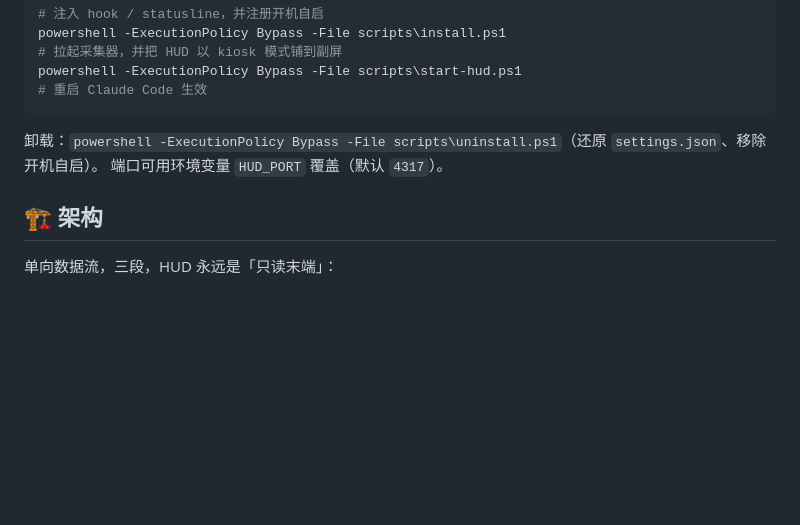
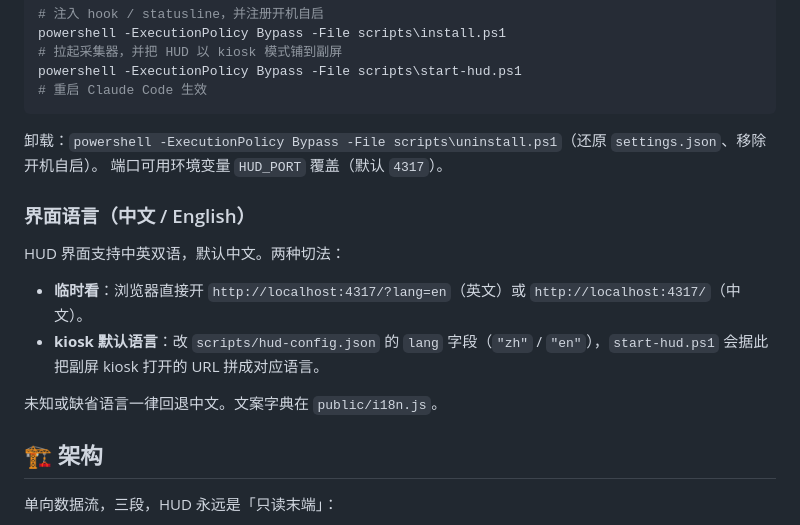
Before and after one commit to Garygaoxiang/CC-status-pad-HUD, a Markdown page: README.zh-CN.md, the part around the change. Drawn GitHub-style; blank space fills up the shorter version.

Commit message:
docs: README 补界面语言中英切换说明（步④）

```diff
--- a/README.zh-CN.md
+++ b/README.zh-CN.md
@@ -84,6 +84,15 @@ powershell -ExecutionPolicy Bypass -File scripts\start-hud.ps1
 卸载：`powershell -ExecutionPolicy Bypass -File scripts\uninstall.ps1`（还原 `settings.json`、移除开机自启）。
 端口可用环境变量 `HUD_PORT` 覆盖（默认 `4317`）。
 
+### 界面语言（中文 / English）
+
+HUD 界面支持中英双语，默认中文。两种切法：
+
+- **临时看**：浏览器直接开 `http://localhost:4317/?lang=en`（英文）或 `http://localhost:4317/`（中文）。
+- **kiosk 默认语言**：改 `scripts/hud-config.json` 的 `lang` 字段（`"zh"` / `"en"`），`start-hud.ps1` 会据此把副屏 kiosk 打开的 URL 拼成对应语言。
+
+未知或缺省语言一律回退中文。文案字典在 `public/i18n.js`。
+
 ## 🏗️ 架构
 
 单向数据流，三段，HUD 永远是「只读末端」：
```
